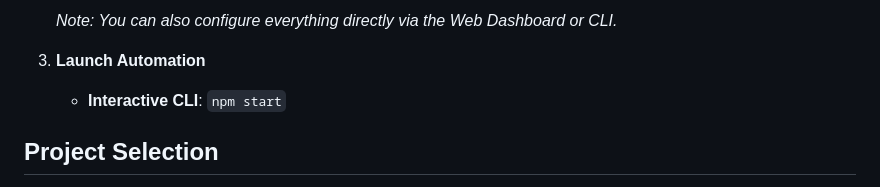
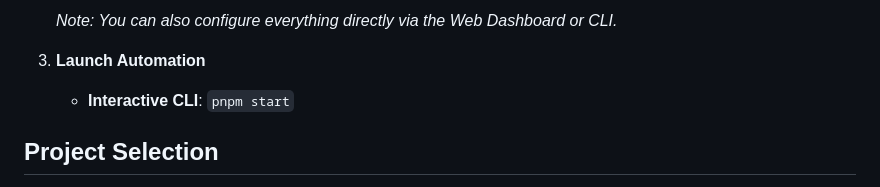
Before and after one commit to KrishRadadiya2583/combine_automation, a Markdown page: readme.md, the part around the change. GitHub-like rendering.

```diff
--- a/readme.md
+++ b/readme.md
@@ -34,7 +34,7 @@ A centralized browser automation engine designed for **ICPR** and **Tracelo** pl
    *Note: You can also configure everything directly via the Web Dashboard or CLI.*
 
 3. **Launch Automation**
-   - **Interactive CLI**: `npm start`
+   - **Interactive CLI**: `pnpm start`
 
 ## Project Selection
 
```
